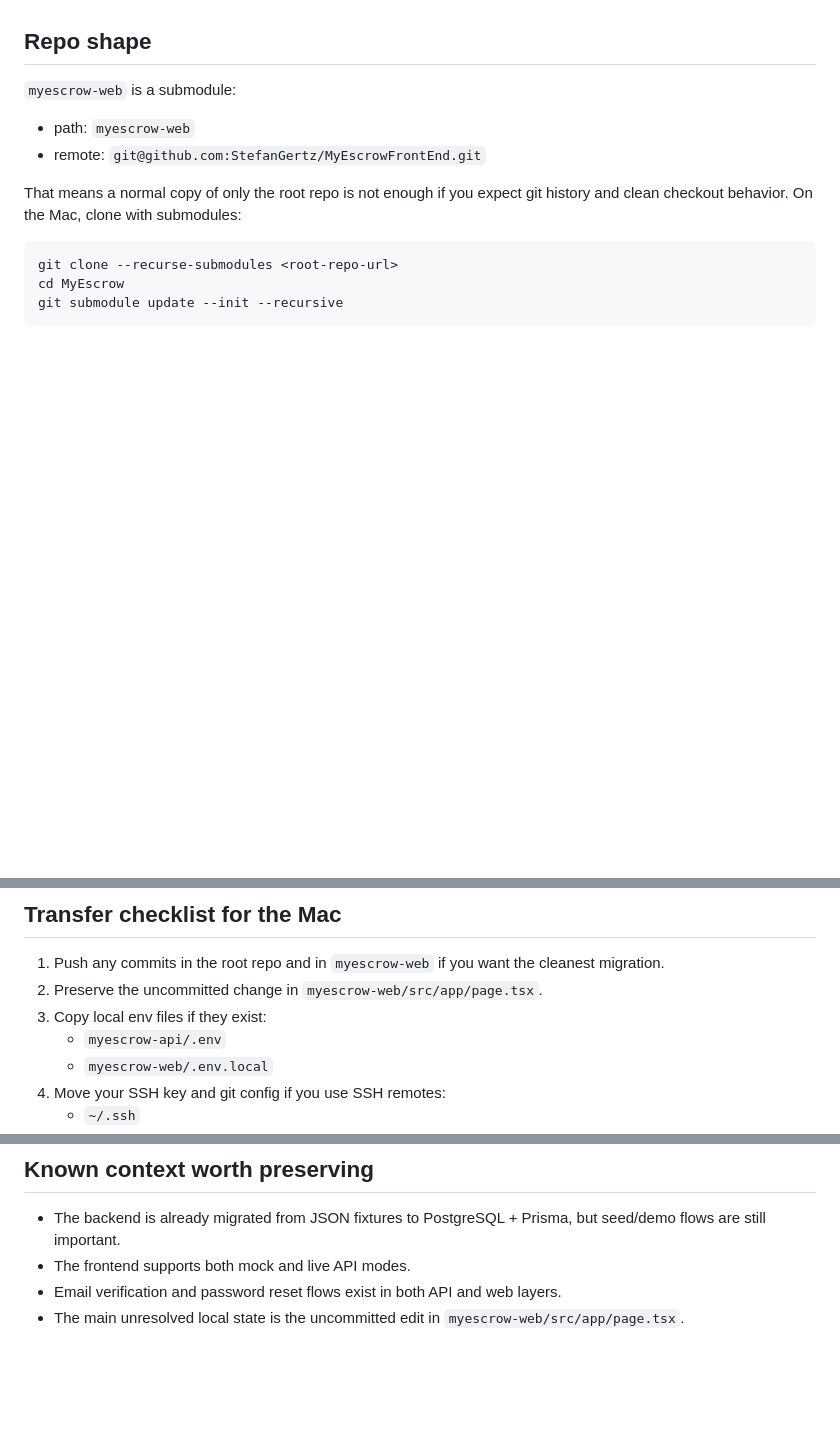
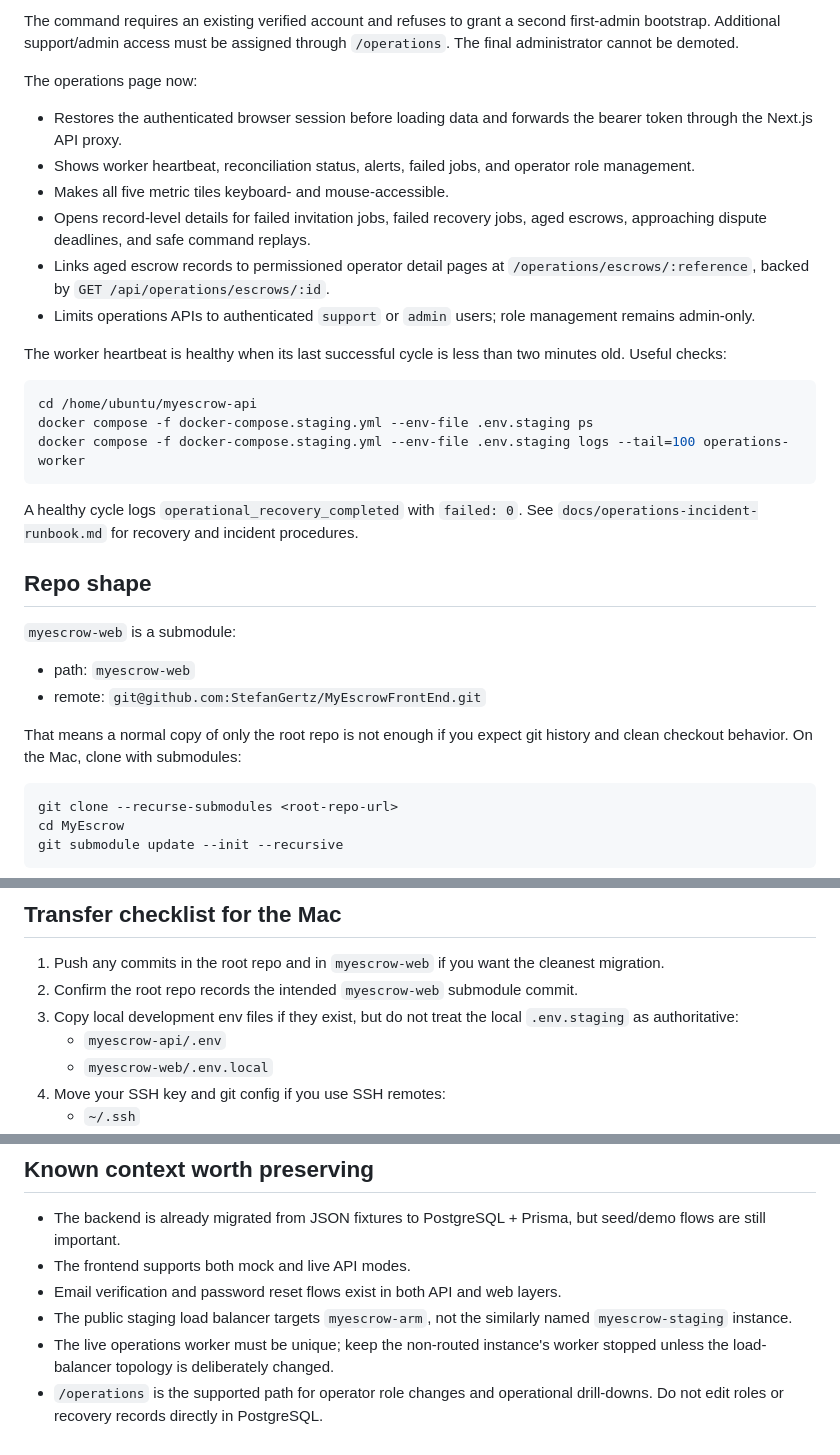
Before and after one commit to StefanGertz/myescrow, a Markdown page: HANDOFF.md, 3 parts joined by grey strips. Rendered like a GitHub page; blank space fills up the shorter version.

Commit message:
Update deployment and operations handoff

````diff
--- a/HANDOFF.md
+++ b/HANDOFF.md
@@ -20,3 +91,23 @@ As of 2026-07-02:
+The command requires an existing verified account and refuses to grant a second first-admin bootstrap. Additional support/admin access must be assigned through `/operations`. The final administrator cannot be demoted.
+
+The operations page now:
+
+- Restores the authenticated browser session before loading data and forwards the bearer token through the Next.js API proxy.
+- Shows worker heartbeat, reconciliation status, alerts, failed jobs, and operator role management.
+- Makes all five metric tiles keyboard- and mouse-accessible.
+- Opens record-level details for failed invitation jobs, failed recovery jobs, aged escrows, approaching dispute deadlines, and safe command replays.
+- Links aged escrow records to permissioned operator detail pages at `/operations/escrows/:reference`, backed by `GET /api/operations/escrows/:id`.
+- Limits operations APIs to authenticated `support` or `admin` users; role management remains admin-only.
+
+The worker heartbeat is healthy when its last successful cycle is less than two minutes old. Useful checks:
+
+```bash
+cd /home/ubuntu/myescrow-api
+docker compose -f docker-compose.staging.yml --env-file .env.staging ps
+docker compose -f docker-compose.staging.yml --env-file .env.staging logs --tail=100 operations-worker
+```
+
+A healthy cycle logs `operational_recovery_completed` with `failed: 0`. See `docs/operations-incident-runbook.md` for recovery and incident procedures.
 
 ## Repo shape
 
@@ -128,8 +219,8 @@ npm run lint
 ## Transfer checklist for the Mac
 
 1. Push any commits in the root repo and in `myescrow-web` if you want the cleanest migration.
-2. Preserve the uncommitted change in `myescrow-web/src/app/page.tsx`.
-3. Copy local env files if they exist:
+2. Confirm the root repo records the intended `myescrow-web` submodule commit.
+3. Copy local development env files if they exist, but do not treat the local `.env.staging` as authoritative:
    - `myescrow-api/.env`
    - `myescrow-web/.env.local`
 4. Move your SSH key and git config if you use SSH remotes:
@@ -151,4 +242,6 @@ This is the MyEscrow workspace. The root repo contains `myescrow-api` and a `mye
 - The backend is already migrated from JSON fixtures to PostgreSQL + Prisma, but seed/demo flows are still important.
 - The frontend supports both mock and live API modes.
 - Email verification and password reset flows exist in both API and web layers.
-- The main unresolved local state is the uncommitted edit in `myescrow-web/src/app/page.tsx`.
+- The public staging load balancer targets `myescrow-arm`, not the similarly named `myescrow-staging` instance.
+- The live operations worker must be unique; keep the non-routed instance's worker stopped unless the load-balancer topology is deliberately changed.
+- `/operations` is the supported path for operator role changes and operational drill-downs. Do not edit roles or recovery records directly in PostgreSQL.
````
Also changed, not shown: other parts of HANDOFF.md (+73 -2 lines).
